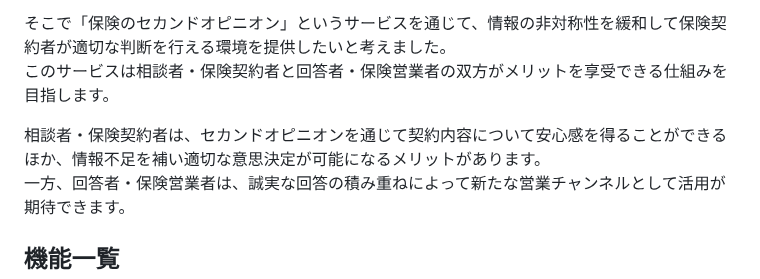
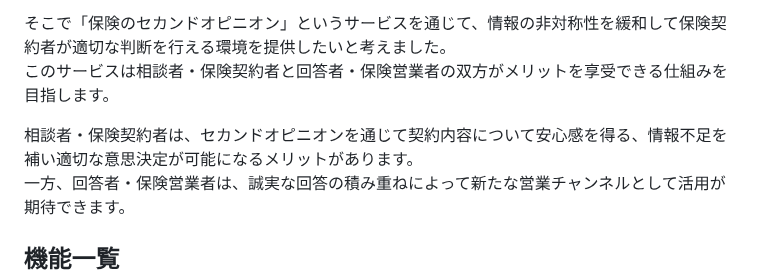
Before and after one commit to kosei-matsubara/second_opinion, a Markdown page: README.md, the part around the change. GitHub-like rendering.

Commit message:
refactor: READMEを記載を修正する

```diff
--- a/README.md
+++ b/README.md
@@ -25,7 +25,7 @@ https://second-opinion365.com/
 そこで「保険のセカンドオピニオン」というサービスを通じて、情報の非対称性を緩和して保険契約者が適切な判断を行える環境を提供したいと考えました。
 このサービスは相談者・保険契約者と回答者・保険営業者の双方がメリットを享受できる仕組みを目指します。
 
-相談者・保険契約者は、セカンドオピニオンを通じて契約内容について安心感を得ることができるほか、情報不足を補い適切な意思決定が可能になるメリットがあります。
+相談者・保険契約者は、セカンドオピニオンを通じて契約内容について安心感を得る、情報不足を補い適切な意思決定が可能になるメリットがあります。
 一方、回答者・保険営業者は、誠実な回答の積み重ねによって新たな営業チャンネルとして活用が期待できます。
 
 ## 機能一覧
```
